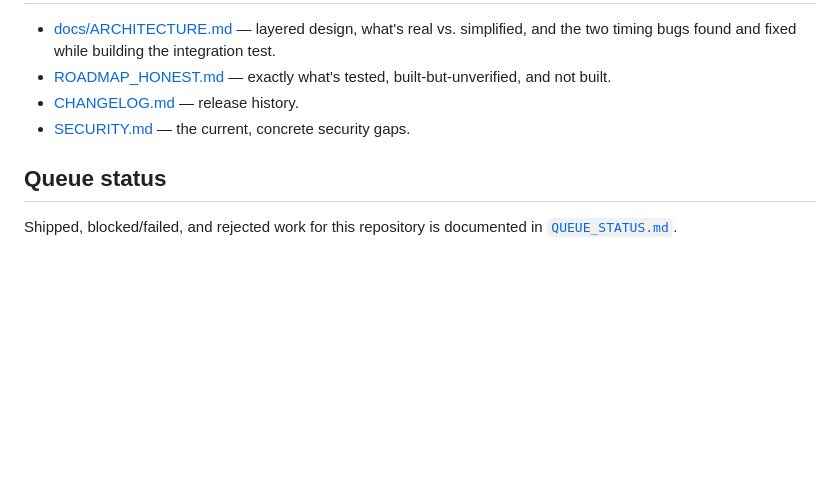
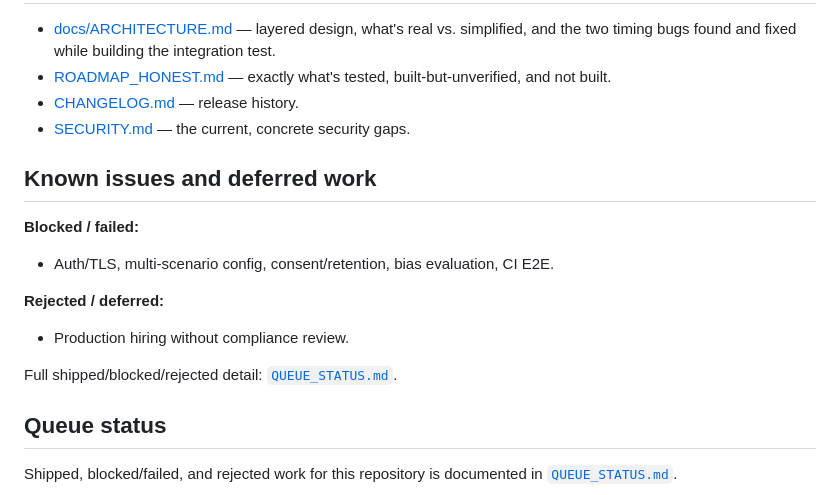
Before and after one commit to Mullassery/PyInterviewBot, a Markdown page: README.md, the part around the change. Rendered like a GitHub page; blank space fills up the shorter version.

Commit message:
docs: add known issues section

```diff
--- a/README.md
+++ b/README.md
@@ -155,6 +155,16 @@ docs/
 - [CHANGELOG.md](CHANGELOG.md) — release history.
 - [SECURITY.md](SECURITY.md) — the current, concrete security gaps.
 
+## Known issues and deferred work
+
+**Blocked / failed:**
+- Auth/TLS, multi-scenario config, consent/retention, bias evaluation, CI E2E.
+
+**Rejected / deferred:**
+- Production hiring without compliance review.
+
+Full shipped/blocked/rejected detail: [`QUEUE_STATUS.md`](QUEUE_STATUS.md).
+
 ## Queue status
 
 Shipped, blocked/failed, and rejected work for this repository is documented in
```
